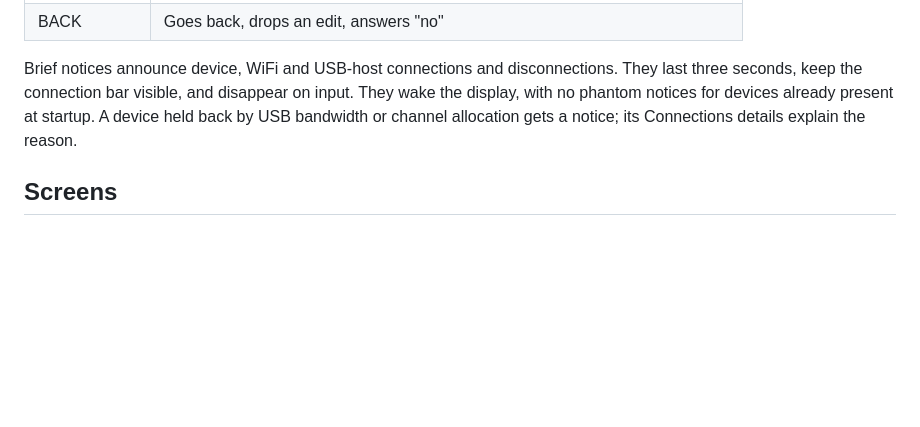
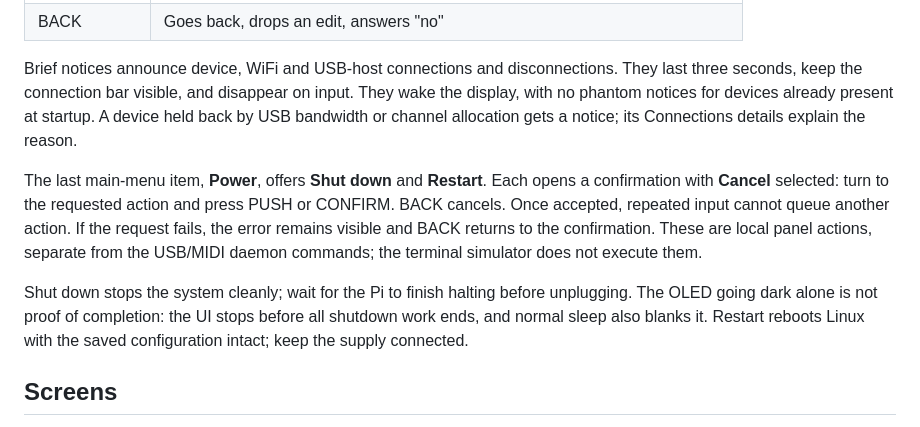
Before and after one commit to trak3r-os/mpc-rpi4-audioface, a Markdown page: docs/DISPLAY.md, the part around the change. GitHub-like rendering; blank space fills up the shorter version.

```diff
--- a/docs/DISPLAY.md
+++ b/docs/DISPLAY.md
@@ -18,6 +18,10 @@ The service opens on **Overview**. Press or turn the encoder to open the menu; B
 | BACK | Goes back, drops an edit, answers "no" |
 
 Brief notices announce device, WiFi and USB-host connections and disconnections. They last three seconds, keep the connection bar visible, and disappear on input. They wake the display, with no phantom notices for devices already present at startup. A device held back by USB bandwidth or channel allocation gets a notice; its Connections details explain the reason.
+
+The last main-menu item, **Power**, offers **Shut down** and **Restart**. Each opens a confirmation with **Cancel** selected: turn to the requested action and press PUSH or CONFIRM. BACK cancels. Once accepted, repeated input cannot queue another action. If the request fails, the error remains visible and BACK returns to the confirmation. These are local panel actions, separate from the USB/MIDI daemon commands; the terminal simulator does not execute them.
+
+Shut down stops the system cleanly; wait for the Pi to finish halting before unplugging. The OLED going dark alone is not proof of completion: the UI stops before all shutdown work ends, and normal sleep also blanks it. Restart reboots Linux with the saved configuration intact; keep the supply connected.
 
 ## Screens
 
```
Also changed, not shown: docs/MANUAL.md (+14 -0 lines), docs/STATUS.md (+1 -0 lines), docs/hw/2026-11-04-power-menu.md (added, +20 -0 lines), docs/manual/img/23-power.png (added), 15 other files.
